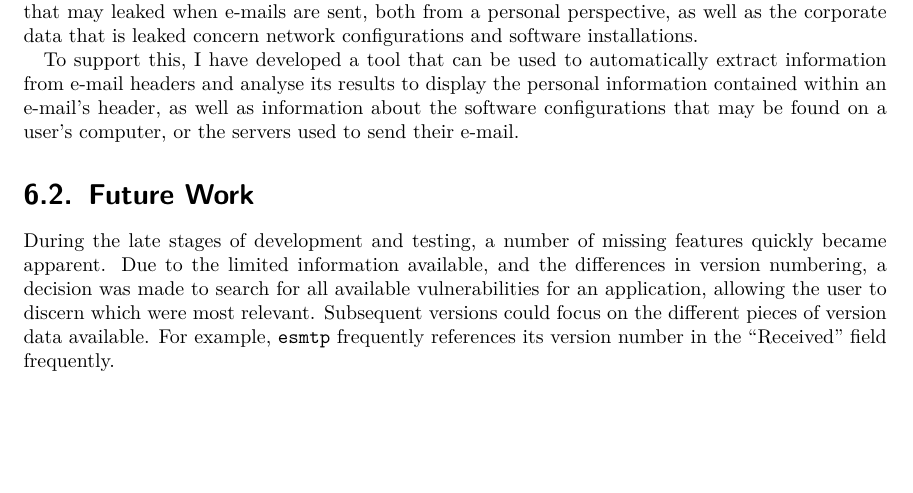
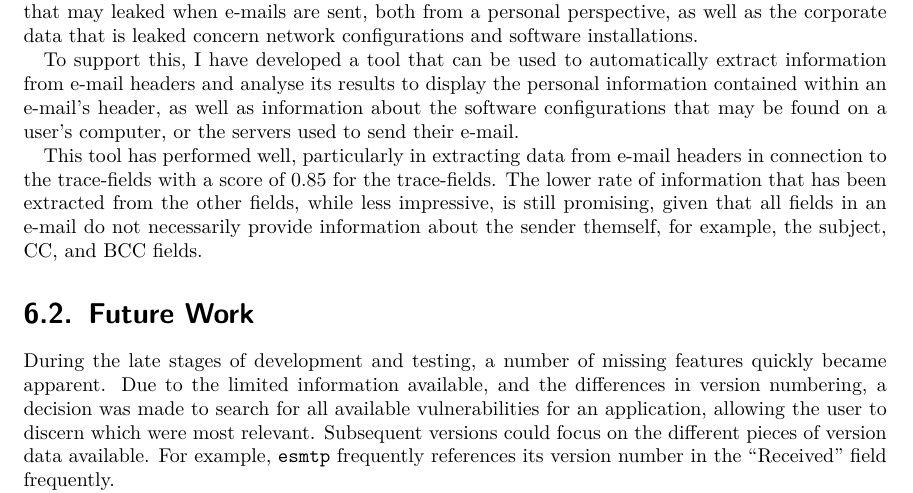
Before and after one commit to JoBoCl/email-writeup, a LaTeX thesis (writeup.tex, which reads testing.tex): part of page 42 of 45, cut so that both start at the same text, the shorter picture padded with empty space. Compiled offline with pdfLaTeX.

Commit message:
Expanding conclusion

```diff
--- a/testing.tex
+++ b/testing.tex
@@ -210,6 +210,12 @@ personal information contained within an e-mail's header, as well as
 information about the software configurations that may be found on a user's
 computer, or the servers used to send their e-mail.
 
+This tool has performed well, particularly in extracting data from e-mail
+headers in connection to the trace-fields with a score of 0.85 for the
+trace-fields.  The lower rate of information that has been extracted from
+the other fields, while less impressive, is still promising, given that all
+fields in an e-mail do not necessarily provide information about the sender
+themself, for example, the subject, CC, and BCC fields.
 
 \section{Future Work}
 
```
Also changed, not shown: data.csv (+1 -1 lines), writeup.pdf.
